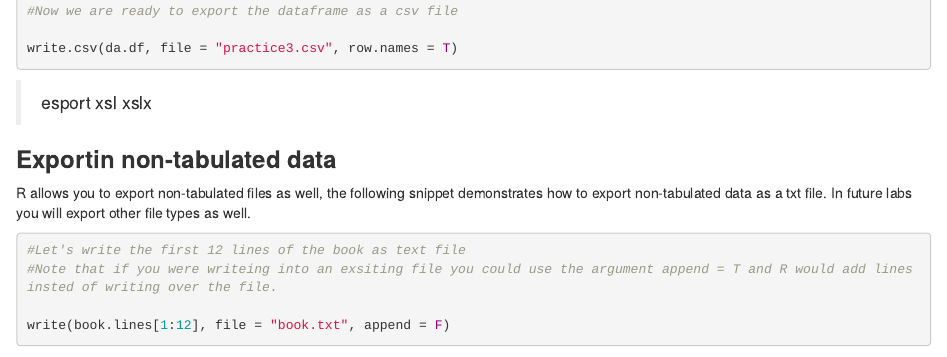
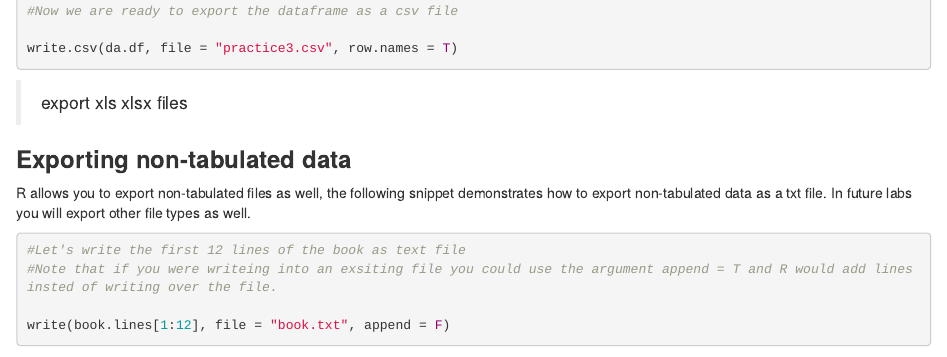
Before and after one commit to idohatam/Biol3315_lab_book, an R Markdown document (02-lab2_intro_to_R_pt2.Rmd): the page in a window 1100 px wide, from 4280 px down. Rendered offline with R 4.5, knitr and Pandoc, with nearby package versions; drawn as R Markdown's standard HTML page in place of the format the file asks for; code that draws random numbers runs with fixed seeds of ours; some code elsewhere in the file could not run offline.

Commit message:
text edits

````diff
--- a/02-lab2_intro_to_R_pt2.Rmd
+++ b/02-lab2_intro_to_R_pt2.Rmd
@@ -238,9 +238,9 @@ write.csv(da.df, file = "practice3.csv", row.names = T)
 
 ```
 
->esport xsl xslx
+>export xls xlsx files
 
-### **Exportin non-tabulated data**{-}
+### **Exporting non-tabulated data**{-}
 
 R allows you to export non-tabulated files as well, the following snippet demonstrates how to export non-tabulated data as a txt file. In future labs you will export other file types as well.
 
````
